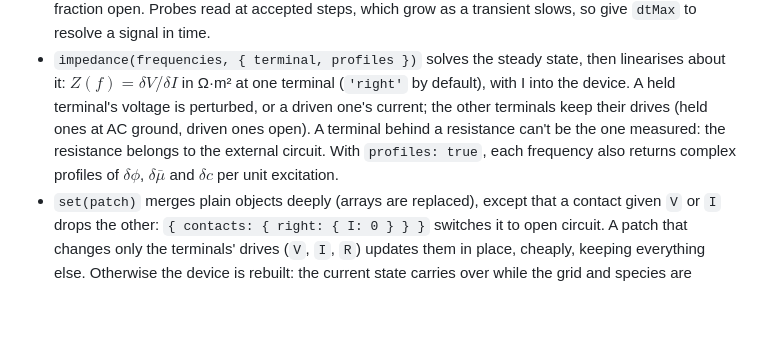
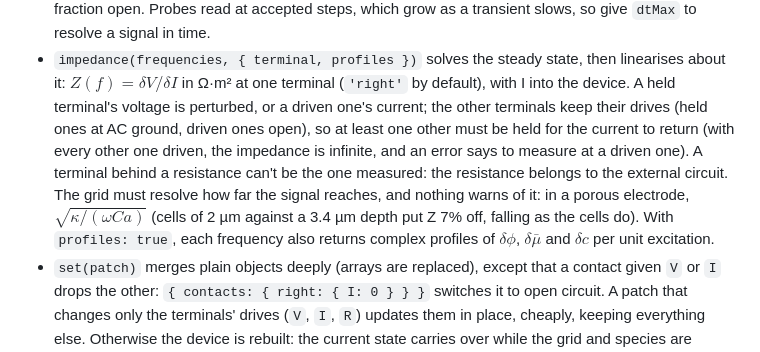
Before and after one commit to markblundeberg/driftlet, a Markdown page: docs/device.md, the part around the change. Rendered like a GitHub page; blank space fills up the shorter version.

Commit message:
Docs: impedance needs a held terminal for the signal to return, and a grid that resolves how far the signal reaches into a porous electrode (nothing warns); the library's K_w (1.011e-14, from the tables' μ°) and what a bath with water's reaction should hold
Co-Authored-By: Claude Opus 5.5 (1M context) <noreply@anthropic.com>

```diff
--- a/docs/device.md
+++ b/docs/device.md
@@ -922,8 +922,12 @@ const now = dev.solution();                   // snapshot of the current state
 - `impedance(frequencies, { terminal, profiles })` solves the steady state, then linearises about
   it: $`Z(f) = \delta V/\delta I`$ in Ω·m² at one terminal (`'right'` by default), with I into the
   device. A held terminal's voltage is perturbed, or a driven one's current; the other terminals
-  keep their drives (held ones at AC ground, driven ones open). A terminal behind a resistance can't
-  be the one measured: the resistance belongs to the external circuit. With `profiles: true`, each
+  keep their drives (held ones at AC ground, driven ones open), so at least one other must be held
+  for the current to return (with every other one driven, the impedance is infinite, and an error
+  says to measure at a driven one). A terminal behind a resistance can't be the one measured: the
+  resistance belongs to the external circuit. The grid must resolve how far the signal reaches,
+  and nothing warns of it: in a porous electrode, $`\sqrt{\kappa/(\omega C a)}`$ (cells of 2 µm
+  against a 3.4 µm depth put Z 7% off, falling as the cells do). With `profiles: true`, each
   frequency also returns complex profiles of $`\delta\phi`$, $`\delta\bar\mu`$ and $`\delta c`$ per unit
   excitation.
 - `set(patch)` merges plain objects deeply (arrays are replaced), except that a contact given `V`
```
Also changed, not shown: docs/data.md (+3 -1 lines).
